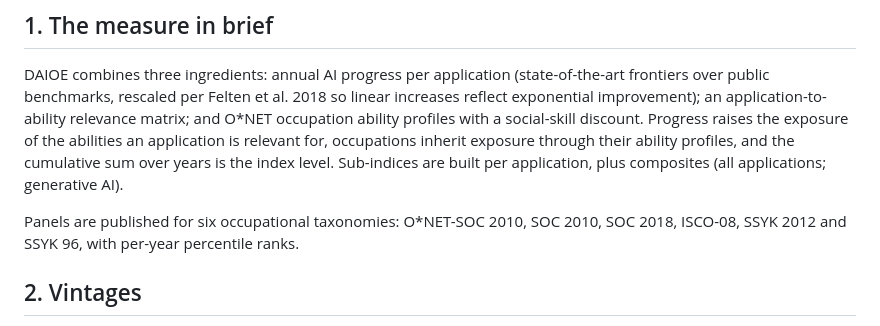
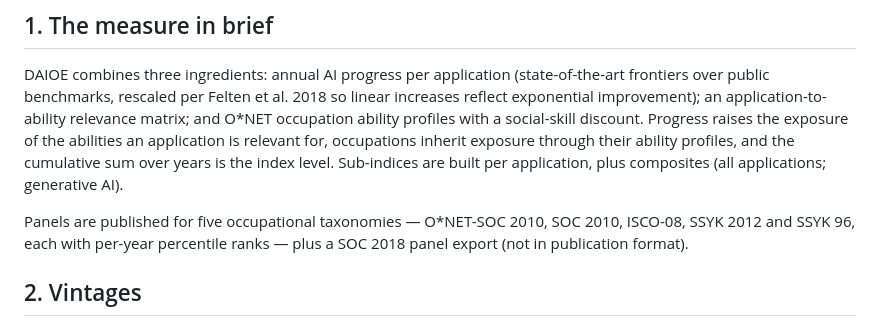
Before and after one commit to Magnus-L/daioe-pipeline, a Markdown page: DOCUMENTATION.md, the part around one of its changes. Rendered like a GitHub page.

```diff
--- a/DOCUMENTATION.md
+++ b/DOCUMENTATION.md
@@ -20,8 +20,9 @@ the abilities an application is relevant for, occupations inherit exposure throu
 ability profiles, and the cumulative sum over years is the index level. Sub-indices are
 built per application, plus composites (all applications; generative AI).
 
-Panels are published for six occupational taxonomies: O*NET-SOC 2010, SOC 2010, SOC 2018,
-ISCO-08, SSYK 2012 and SSYK 96, with per-year percentile ranks.
+Panels are published for five occupational taxonomies — O*NET-SOC 2010, SOC 2010,
+ISCO-08, SSYK 2012 and SSYK 96, each with per-year percentile ranks — plus a SOC 2018
+panel export (not in publication format).
 
 ## 2. Vintages
 
```
Also changed, not shown: other parts of DOCUMENTATION.md (+43 -14 lines).
